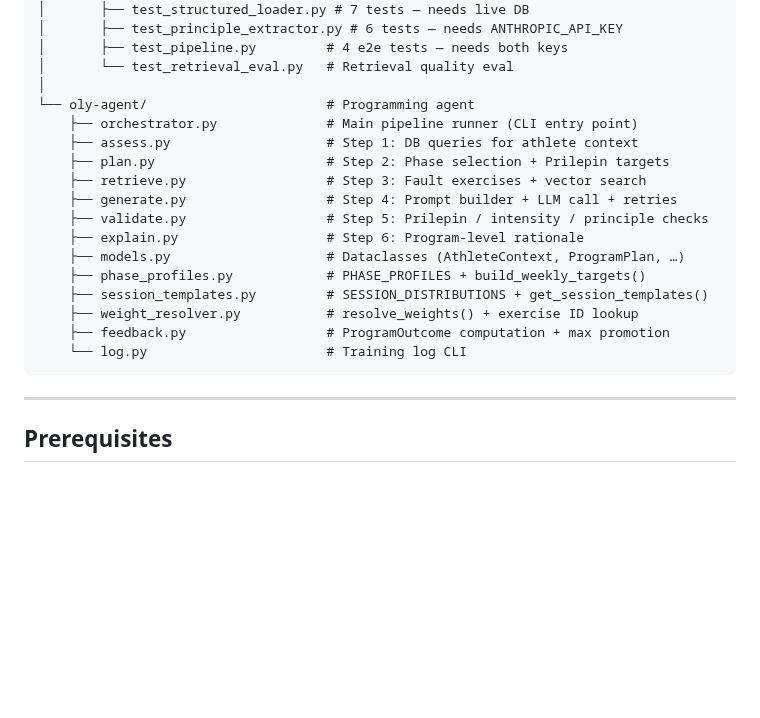
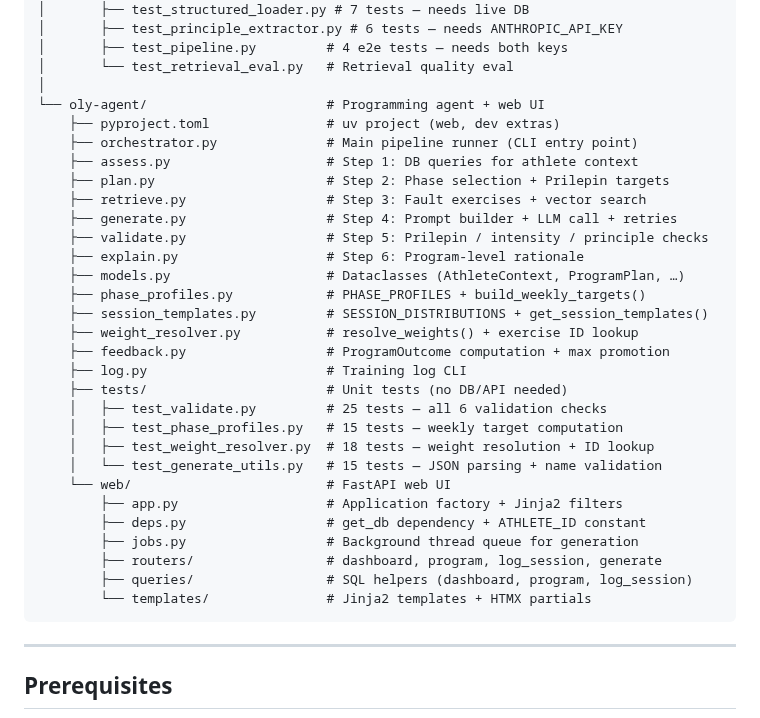
Before and after one commit to dcmshi/oly-program-generator, a Markdown page: README.md, the part around one of its changes. Drawn GitHub-style; blank space fills up the shorter version.

````diff
--- a/README.md
+++ b/README.md
@@ -123,7 +132,8 @@ oly-program-generator/
 │       ├── test_pipeline.py         # 4 e2e tests — needs both keys
 │       └── test_retrieval_eval.py   # Retrieval quality eval
 │
-└── oly-agent/                       # Programming agent
+└── oly-agent/                       # Programming agent + web UI
+    ├── pyproject.toml               # uv project (web, dev extras)
     ├── orchestrator.py              # Main pipeline runner (CLI entry point)
     ├── assess.py                    # Step 1: DB queries for athlete context
     ├── plan.py                      # Step 2: Phase selection + Prilepin targets
@@ -136,7 +146,19 @@ oly-program-generator/
     ├── session_templates.py         # SESSION_DISTRIBUTIONS + get_session_templates()
     ├── weight_resolver.py           # resolve_weights() + exercise ID lookup
     ├── feedback.py                  # ProgramOutcome computation + max promotion
-    └── log.py                       # Training log CLI
+    ├── log.py                       # Training log CLI
+    ├── tests/                       # Unit tests (no DB/API needed)
+    │   ├── test_validate.py         # 25 tests — all 6 validation checks
+    │   ├── test_phase_profiles.py   # 15 tests — weekly target computation
+    │   ├── test_weight_resolver.py  # 18 tests — weight resolution + ID lookup
+    │   └── test_generate_utils.py   # 15 tests — JSON parsing + name validation
+    └── web/                         # FastAPI web UI
+        ├── app.py                   # Application factory + Jinja2 filters
+        ├── deps.py                  # get_db dependency + ATHLETE_ID constant
+        ├── jobs.py                  # Background thread queue for generation
+        ├── routers/                 # dashboard, program, log_session, generate
+        ├── queries/                 # SQL helpers (dashboard, program, log_session)
+        └── templates/               # Jinja2 templates + HTMX partials
 ```
 
 ---
````
Also changed, not shown: other parts of README.md (+44 -10 lines).
